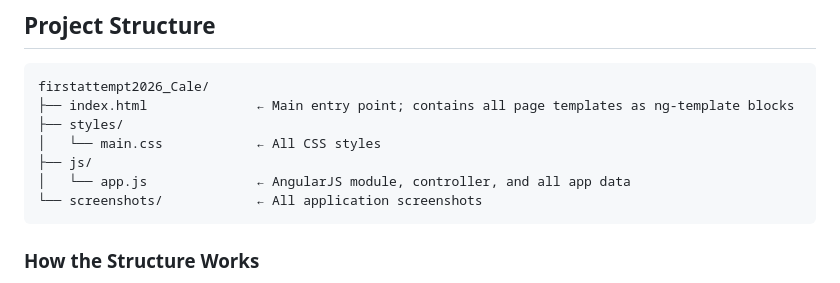
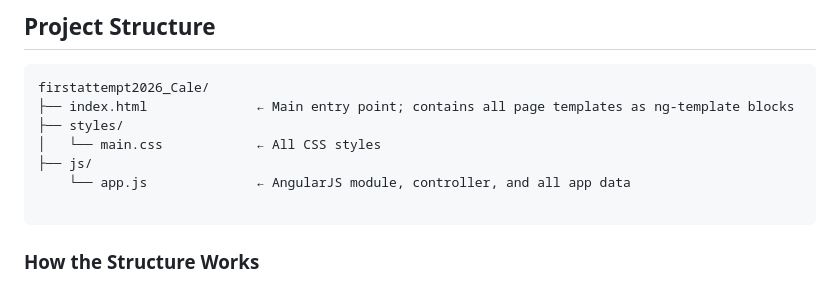
Before and after one commit to beealat/firstattempt2026_Cale, a Markdown page: README.md, the part around the change. Rendered like a GitHub page.

````diff
--- a/README.md
+++ b/README.md
@@ -92,8 +92,8 @@ firstattempt2026_Cale/
 ├── styles/
 │   └── main.css            ← All CSS styles
 ├── js/
-│   └── app.js              ← AngularJS module, controller, and all app data
-└── screenshots/            ← All application screenshots
+    └── app.js              ← AngularJS module, controller, and all app data
+
 ```
 
 ### How the Structure Works
````
